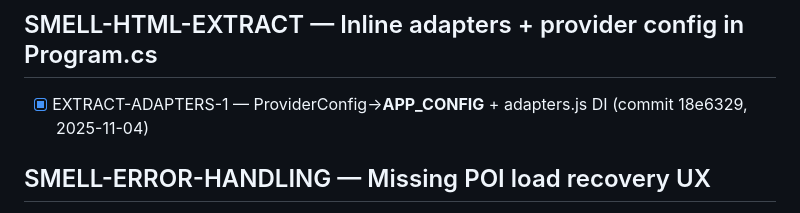
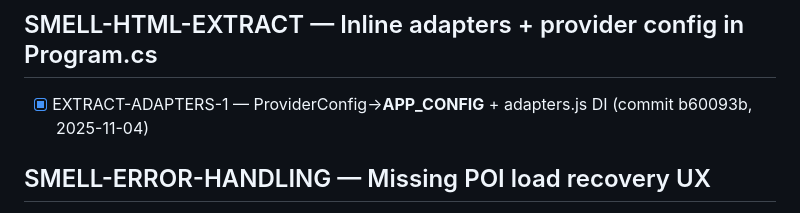
Before and after one commit to Stephen-Ch/nyc-explorer, a Markdown page: docs/CODE-SMELL-ANALYSIS.md, the part around the change. Drawn GitHub-style.

Commit message:
[schur] CODE-SMELL-ANALYSIS — link EXTRACT-ADAPTERS-1 commit

```diff
--- a/docs/CODE-SMELL-ANALYSIS.md
+++ b/docs/CODE-SMELL-ANALYSIS.md
@@ -604,7 +604,7 @@ Missing error handling making debugging difficult
 These issues are immediately addressable through systematic refactoring. The suggested roadmap provides a clear path to a more maintainable, testable, and professional codebase while preserving all existing functionality.
 
 ## SMELL-HTML-EXTRACT — Inline adapters + provider config in Program.cs
-- [x] EXTRACT-ADAPTERS-1 — ProviderConfig→__APP_CONFIG__ + adapters.js DI (commit 18e6329, 2025-11-04)
+- [x] EXTRACT-ADAPTERS-1 — ProviderConfig→__APP_CONFIG__ + adapters.js DI (commit b60093b, 2025-11-04)
 
 ## SMELL-ERROR-HANDLING — Missing POI load recovery UX
 - [x] FETCH-GUARD-1a — POI load error contract (commit aeeb5b9, 2025-11-03)
```
